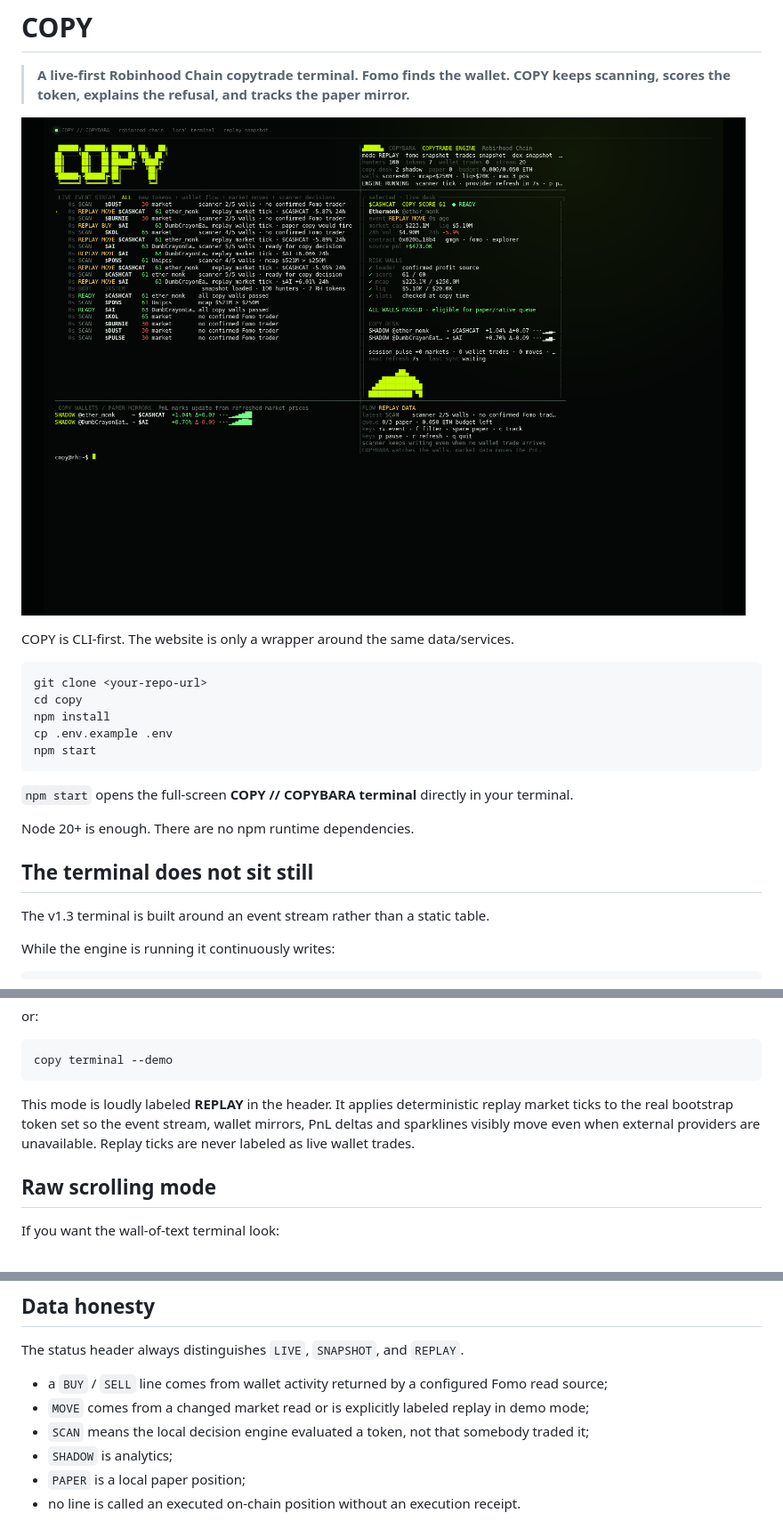
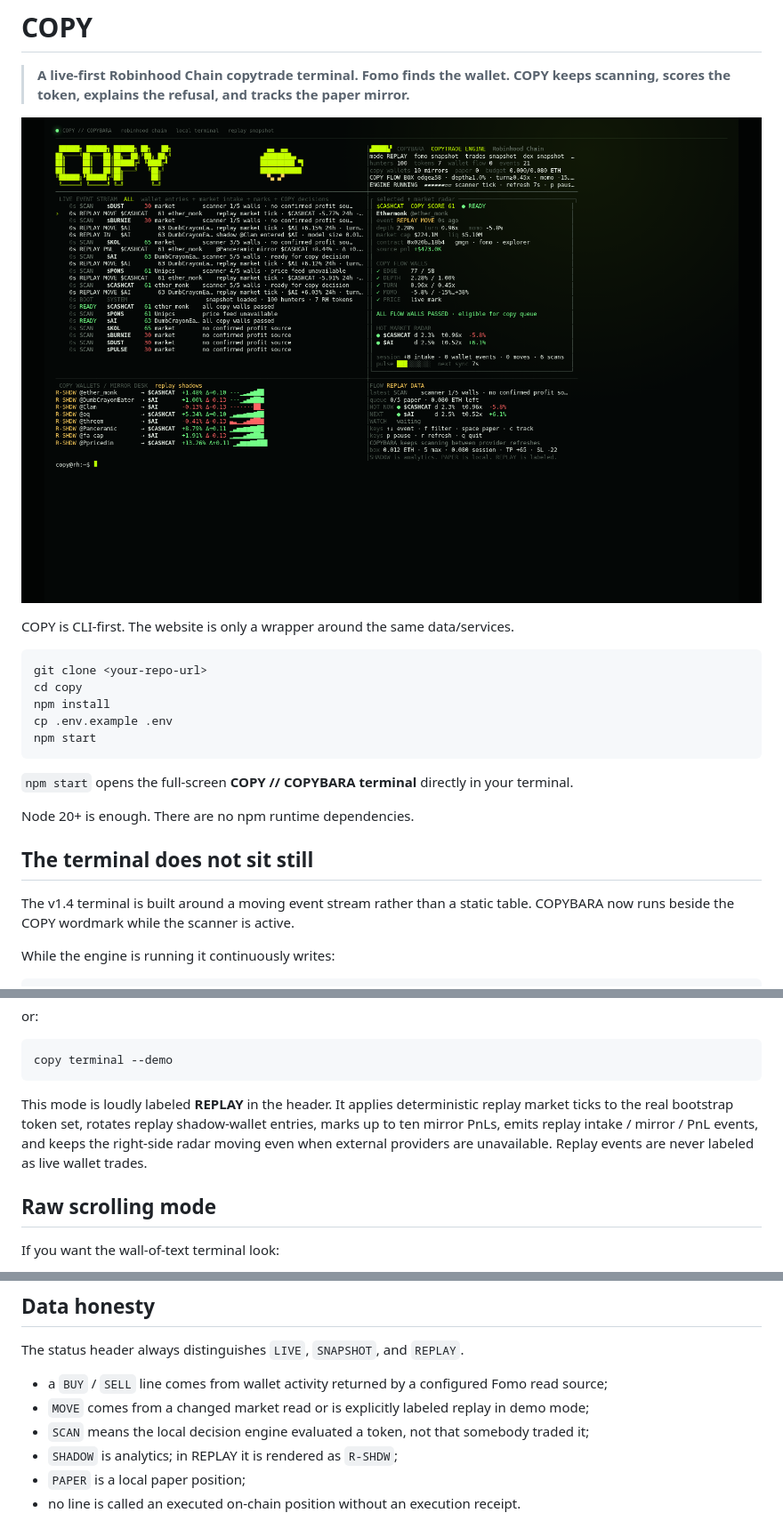
Before and after one commit to lunarresearcher/copy, a Markdown page: README.md, 3 parts joined by grey strips. Shown at 89% size. Rendered like a GitHub page; pictures changed too: assets/terminal.png.

Commit message:
update terminal to v13

````diff
--- a/README.md
+++ b/README.md
@@ -20,7 +20,7 @@ Node 20+ is enough. There are no npm runtime dependencies.
 
 ## The terminal does not sit still
 
-The v1.3 terminal is built around an event stream rather than a static table.
+The v1.4 terminal is built around a moving event stream rather than a static table. COPYBARA now runs beside the COPY wordmark while the scanner is active.
 
 While the engine is running it continuously writes:
 
@@ -106,7 +109,7 @@ or:
 copy terminal --demo
 ```
 
-This mode is loudly labeled **REPLAY** in the header. It applies deterministic replay market ticks to the real bootstrap token set so the event stream, wallet mirrors, PnL deltas and sparklines visibly move even when external providers are unavailable. Replay ticks are never labeled as live wallet trades.
+This mode is loudly labeled **REPLAY** in the header. It applies deterministic replay market ticks to the real bootstrap token set, rotates replay shadow-wallet entries, marks up to ten mirror PnLs, emits replay intake / mirror / PnL events, and keeps the right-side radar moving even when external providers are unavailable. Replay events are never labeled as live wallet trades.
 
 ## Raw scrolling mode
 
@@ -212,7 +216,7 @@ The status header always distinguishes `LIVE`, `SNAPSHOT`, and `REPLAY`.
 - a `BUY` / `SELL` line comes from wallet activity returned by a configured Fomo read source;
 - `MOVE` comes from a changed market read or is explicitly labeled replay in demo mode;
 - `SCAN` means the local decision engine evaluated a token, not that somebody traded it;
-- `SHADOW` is analytics;
+- `SHADOW` is analytics; in REPLAY it is rendered as `R-SHDW`;
 - `PAPER` is a local paper position;
 - no line is called an executed on-chain position without an execution receipt.
 
````
Also changed, not shown: other parts of README.md (+28 -24 lines), docs/STRATEGY.md (+22 -11 lines), assets/terminal-v14.png (added), 7 other files.
